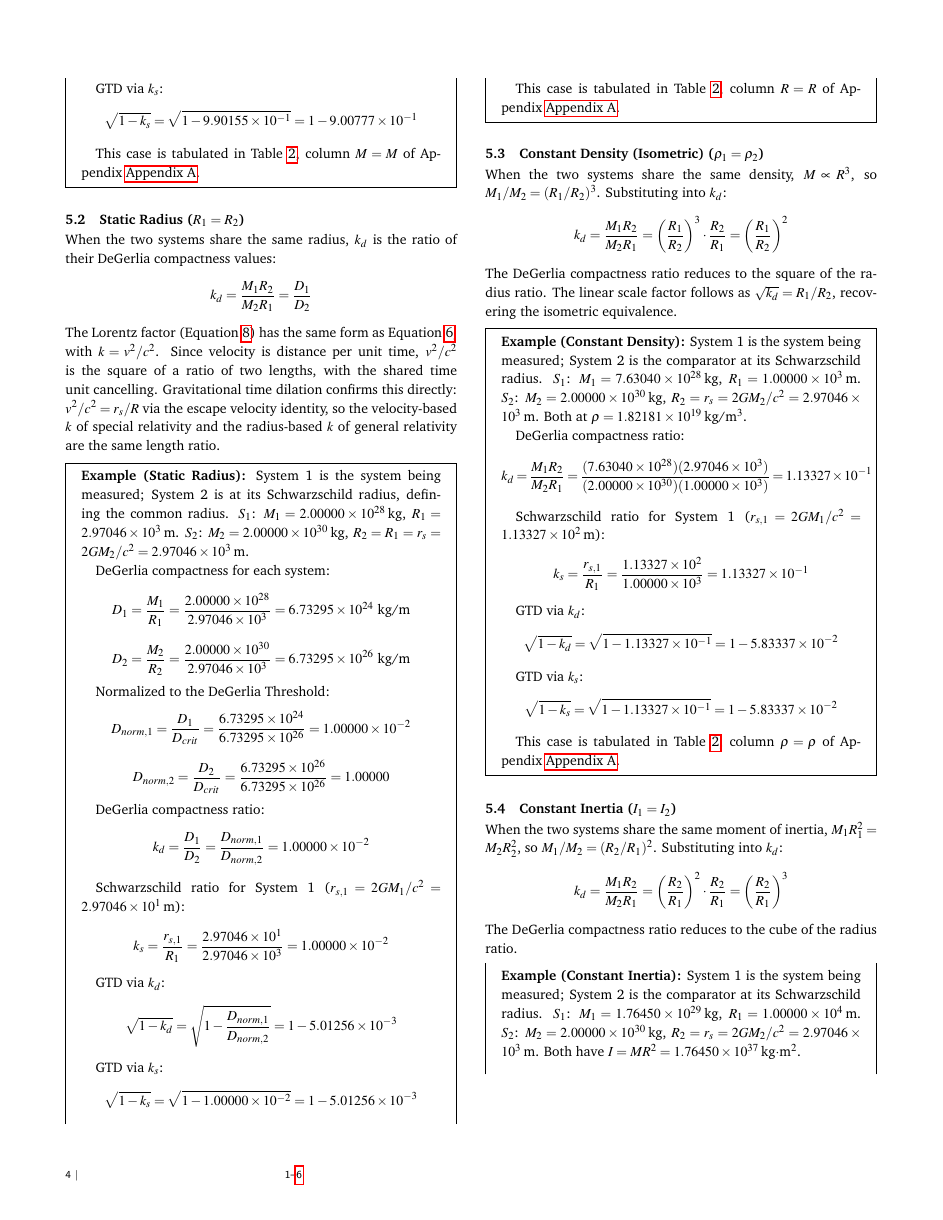
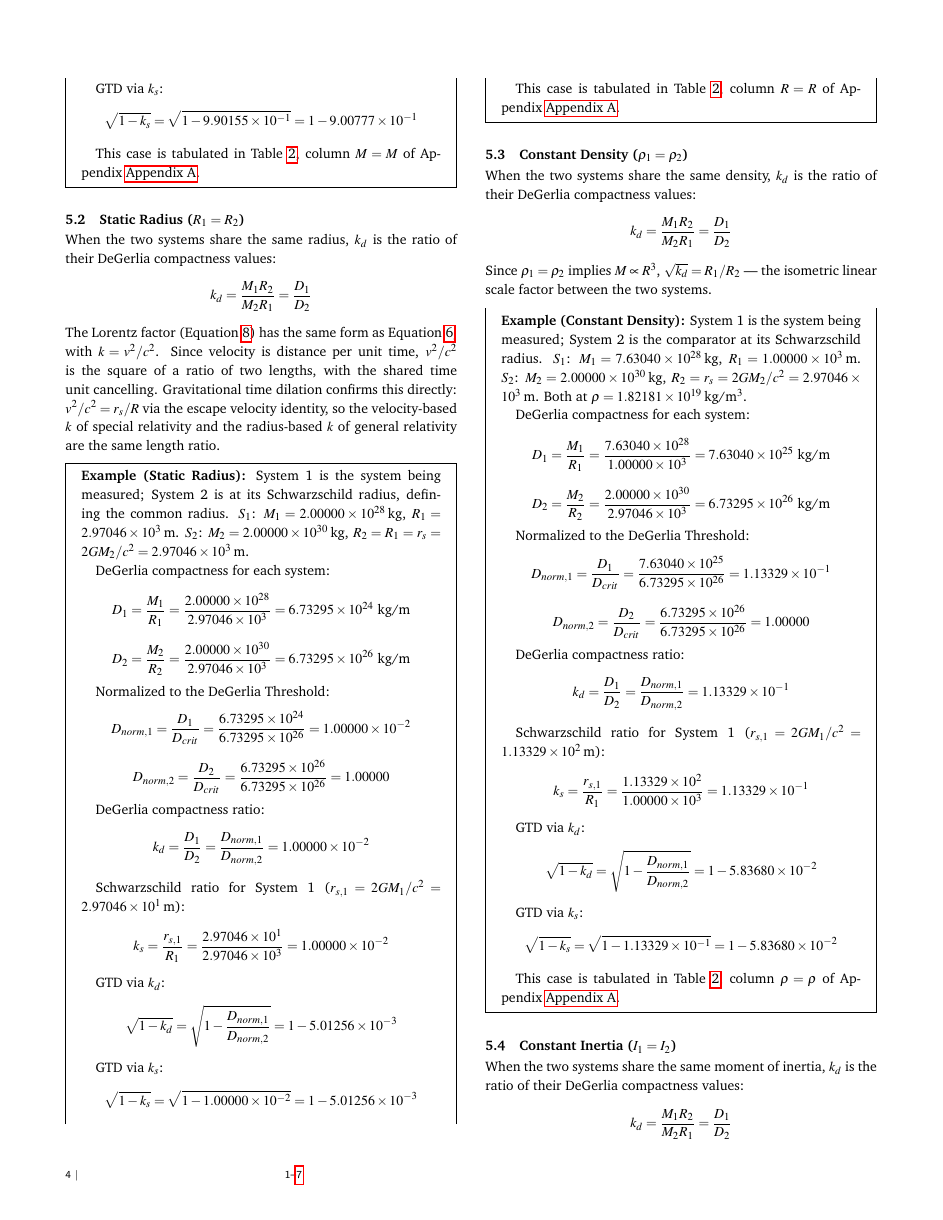
Before and after one commit to denverdata/academic_InertialRelativity_STE_cases, a LaTeX document (latex/master.tex): page 4 of 6 before the commit and page 4 of 7 after it. Compiled offline with pdfLaTeX.

Commit message:
Revise constant density section to clarify DeGerlia compactness ratio and include normalized values

```diff
--- a/latex/master.tex
+++ b/latex/master.tex
@@ -373,35 +373,51 @@ GTD via $k_s$:
 This case is tabulated in Table~\ref{tab:pair_ratios}, column $R = R$ of Appendix~\ref{app:pair_table}.
 \end{mdframed}
 
-\subsection{Constant Density (Isometric) ($\rho_1 = \rho_2$)}
+\subsection{Constant Density ($\rho_1 = \rho_2$)}
 
-When the two systems share the same density, $M \propto R^3$, so $M_1/M_2 = (R_1/R_2)^3$. Substituting into $k_d$:
+When the two systems share the same density, $k_d$ is the ratio of their DeGerlia compactness values:
 \[
-k_d = \frac{M_1 R_2}{M_2 R_1} = \left(\frac{R_1}{R_2}\right)^3 \cdot \frac{R_2}{R_1} = \left(\frac{R_1}{R_2}\right)^2
+k_d = \frac{M_1 R_2}{M_2 R_1} = \frac{D_1}{D_2}
 \]
-The DeGerlia compactness ratio reduces to the square of the radius ratio. The linear scale factor follows as $\sqrt{k_d} = R_1/R_2$, recovering the isometric equivalence.
+Since $\rho_1 = \rho_2$ implies $M \propto R^3$, $\sqrt{k_d} = R_1/R_2$ — the isometric linear scale factor between the two systems.
 
 \begin{mdframed}
 \textbf{Example (Constant Density):} System 1 is the system being measured; System 2 is the comparator at its Schwarzschild radius. $S_1$: $M_1 = 7.63040 \times 10^{28}$\,kg, $R_1 = 1.00000 \times 10^{3}$\,m. $S_2$: $M_2 = 2.00000 \times 10^{30}$\,kg, $R_2 = r_s = 2GM_2/c^2 = 2.97046 \times 10^{3}$\,m. Both at $\rho = 1.82181 \times 10^{19}$\,kg/m$^3$.
 
+DeGerlia compactness for each system:
+\[
+D_1 = \frac{M_1}{R_1} = \frac{7.63040 \times 10^{28}}{1.00000 \times 10^{3}} = 7.63040 \times 10^{25} \text{ kg/m}
+\]
+\[
+D_2 = \frac{M_2}{R_2} = \frac{2.00000 \times 10^{30}}{2.97046 \times 10^{3}} = 6.73295 \times 10^{26} \text{ kg/m}
+\]
+
+Normalized to the DeGerlia Threshold:
+\[
+D_{norm,1} = \frac{D_1}{D_{crit}} = \frac{7.63040 \times 10^{25}}{6.73295 \times 10^{26}} = 1.13329 \times 10^{-1}
+\]
+\[
+D_{norm,2} = \frac{D_2}{D_{crit}} = \frac{6.73295 \times 10^{26}}{6.73295 \times 10^{26}} = 1.00000
+\]
+
 DeGerlia compactness ratio:
 \[
-k_d = \frac{M_1 R_2}{M_2 R_1} = \frac{(7.63040 \times 10^{28})(2.97046 \times 10^{3})}{(2.00000 \times 10^{30})(1.00000 \times 10^{3})} = 1.13327 \times 10^{-1}
+k_d = \frac{D_1}{D_2} = \frac{D_{norm,1}}{D_{norm,2}} = 1.13329 \times 10^{-1}
 \]
 
-Schwarzschild ratio for System 1 ($r_{s,1} = 2GM_1/c^2 = 1.13327 \times 10^{2}$\,m):
+Schwarzschild ratio for System 1 ($r_{s,1} = 2GM_1/c^2 = 1.13329 \times 10^{2}$\,m):
 \[
-k_s = \frac{r_{s,1}}{R_1} = \frac{1.13327 \times 10^{2}}{1.00000 \times 10^{3}} = 1.13327 \times 10^{-1}
+k_s = \frac{r_{s,1}}{R_1} = \frac{1.13329 \times 10^{2}}{1.00000 \times 10^{3}} = 1.13329 \times 10^{-1}
 \]
 
 GTD via $k_d$:
 \[
-\sqrt{1 - k_d} = \sqrt{1 - 1.13327 \times 10^{-1}} = 1 - 5.83337 \times 10^{-2}
+\sqrt{1 - k_d} = \sqrt{1 - \frac{D_{norm,1}}{D_{norm,2}}} = 1 - 5.83680 \times 10^{-2}
 \]
 
 GTD via $k_s$:
 \[
-\sqrt{1 - k_s} = \sqrt{1 - 1.13327 \times 10^{-1}} = 1 - 5.83337 \times 10^{-2}
+\sqrt{1 - k_s} = \sqrt{1 - 1.13329 \times 10^{-1}} = 1 - 5.83680 \times 10^{-2}
 \]
 
 This case is tabulated in Table~\ref{tab:pair_ratios}, column $\rho = \rho$ of Appendix~\ref{app:pair_table}.
@@ -409,8 +425,7 @@ This case is tabulated in Table~\ref{tab:pair_ratios}, column $\rho = \rho$ of A
 
 \subsection{Constant Inertia ($I_1 = I_2$)}
 
-When the two systems share the same moment of inertia, $M_1 R_1^2 = M_2 R_2^2$, so $M_1/M_2 = (R_2/R_1)^2$. Substituting into $k_d$:
+When the two systems share the same moment of inertia, $k_d$ is the ratio of their DeGerlia compactness values:
 \[
-k_d = \frac{M_1 R_2}{M_2 R_1} = \left(\frac{R_2}{R_1}\right)^2 \cdot \frac{R_2}{R_1} = \left(\frac{R_2}{R_1}\right)^3
+k_d = \frac{M_1 R_2}{M_2 R_1} = \frac{D_1}{D_2}
 \]
-The DeGerlia compactness ratio reduces to the cube of the radius ratio.
@@ -421,5 +447,11 @@ The DeGerlia compactness ratio reduces to the cube of the radius ratio.
+D_{norm,1} = \frac{D_1}{D_{crit}} = \frac{1.76450 \times 10^{25}}{6.73295 \times 10^{26}} = 2.62069 \times 10^{-2}
+\]
+\[
+D_{norm,2} = \frac{D_2}{D_{crit}} = \frac{6.73295 \times 10^{26}}{6.73295 \times 10^{26}} = 1.00000
+\]
+
 DeGerlia compactness ratio:
 \[
-k_d = \frac{M_1 R_2}{M_2 R_1} = \frac{(1.76450 \times 10^{29})(2.97046 \times 10^{3})}{(2.00000 \times 10^{30})(1.00000 \times 10^{4})} = 2.62034 \times 10^{-2}
+k_d = \frac{D_1}{D_2} = \frac{D_{norm,1}}{D_{norm,2}} = 2.62069 \times 10^{-2}
 \]
 
@@ -430,3 +462,4 @@ k_s = \frac{r_{s,1}}{R_1} = \frac{2.62034 \times 10^{2}}{1.00000 \times 10^{4}}
 
 GTD via $k_d$:
 \[
+\sqrt{1 - k_d} = \sqrt{1 - \frac{D_{norm,1}}{D_{norm,2}}} = 1 - 1.31905 \times 10^{-2}
```
Also changed, not shown: latex/master.pdf, latex/master.tex (18 more changed lines).
